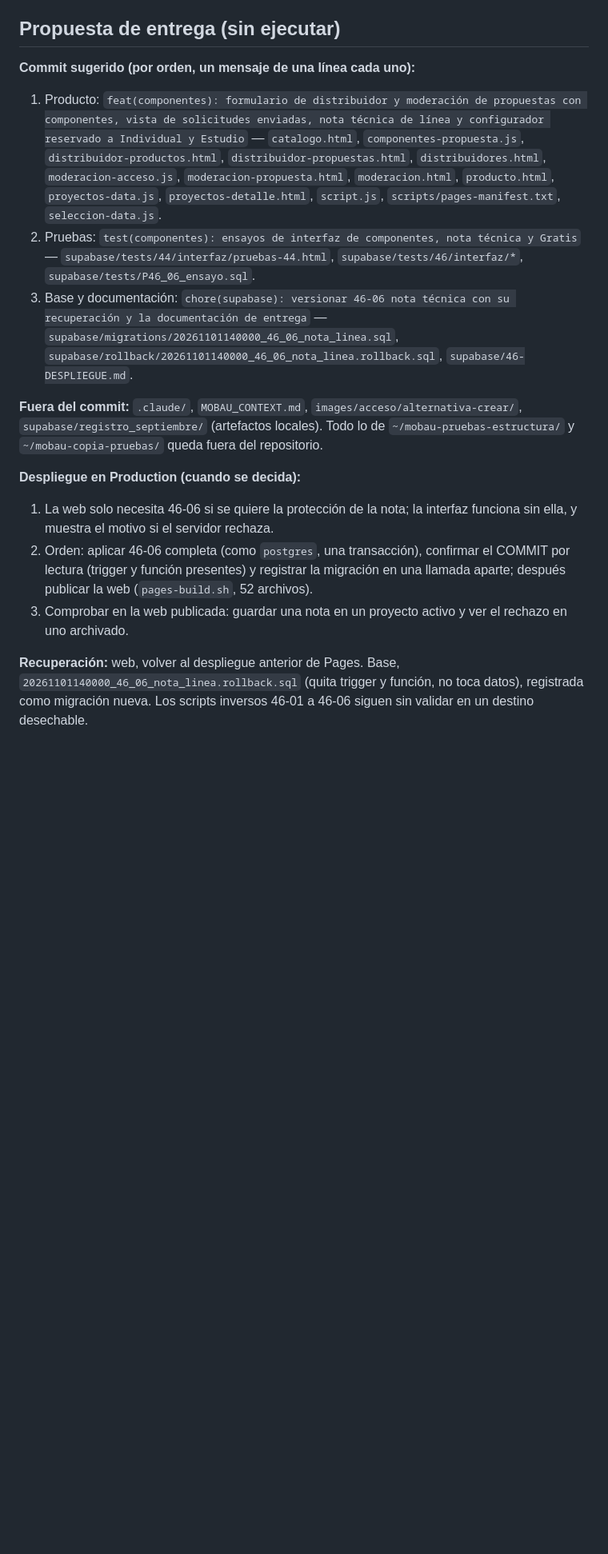
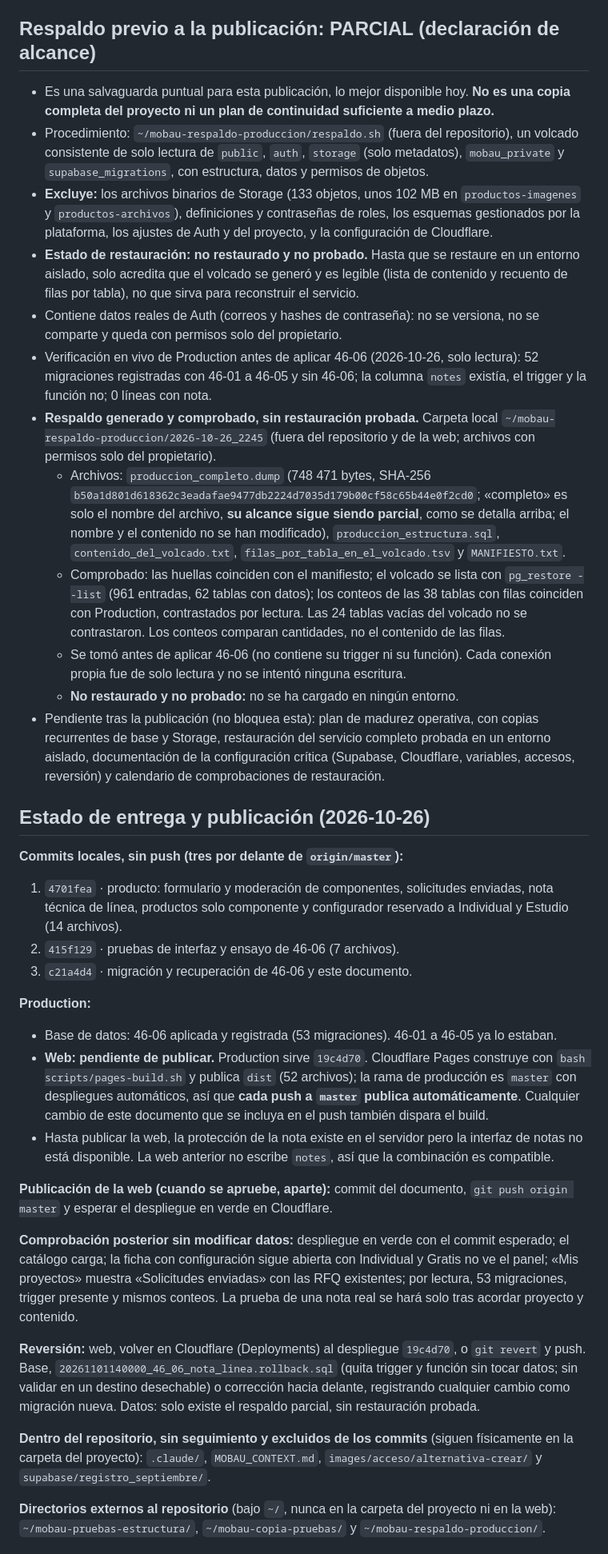
Before and after one commit to joandelmonte-debug/mobau, a Markdown page: supabase/46-DESPLIEGUE.md, the part around one of its changes. Shown at 80% size. Rendered like a GitHub page; blank space fills up the shorter version.

Commit message:
docs(supabase): actualizar la entrega del punto 46 con 46-06 en Production, el respaldo parcial y los pendientes operativos

```diff
--- a/supabase/46-DESPLIEGUE.md
+++ b/supabase/46-DESPLIEGUE.md
@@ -68,18 +73,40 @@ La comprobación visual del bloqueo de «Solicitar cotización» por línea pend
 - Qué demuestra: que cada script, ejecutado desde el estado que deja la migración siguiente, restaura el estado anterior, y que la cadena completa vuelve al estado previo a 46-01. No demuestra cada script aislado desde un estado arbitrario, ni la pérdida de datos propia de revertir (se ejecuta con datos sintéticos, no con los de Production).
 - Antes de crearlo hay que confirmar el coste con la plataforma y comprobar el límite de proyectos del plan gratuito (la organización ya tiene dos).
 
-## Propuesta de entrega (sin ejecutar)
+## Respaldo previo a la publicación: PARCIAL (declaración de alcance)
 
-**Commit sugerido (por orden, un mensaje de una línea cada uno):**
-1. Producto: `feat(componentes): formulario de distribuidor y moderación de propuestas con componentes, vista de solicitudes enviadas, nota técnica de línea y configurador reservado a Individual y Estudio` — `catalogo.html`, `componentes-propuesta.js`, `distribuidor-productos.html`, `distribuidor-propuestas.html`, `distribuidores.html`, `moderacion-acceso.js`, `moderacion-propuesta.html`, `moderacion.html`, `producto.html`, `proyectos-data.js`, `proyectos-detalle.html`, `script.js`, `scripts/pages-manifest.txt`, `seleccion-data.js`.
-2. Pruebas: `test(componentes): ensayos de interfaz de componentes, nota técnica y Gratis` — `supabase/tests/44/interfaz/pruebas-44.html`, `supabase/tests/46/interfaz/*`, `supabase/tests/P46_06_ensayo.sql`.
-3. Base y documentación: `chore(supabase): versionar 46-06 nota técnica con su recuperación y la documentación de entrega` — `supabase/migrations/20261101140000_46_06_nota_linea.sql`, `supabase/rollback/20261101140000_46_06_nota_linea.rollback.sql`, `supabase/46-DESPLIEGUE.md`.
+- Es una salvaguarda puntual para esta publicación, lo mejor disponible hoy. **No es una copia completa del proyecto ni un plan de continuidad suficiente a medio plazo.**
+- Procedimiento: `~/mobau-respaldo-produccion/respaldo.sh` (fuera del repositorio), un volcado consistente de solo lectura de `public`, `auth`, `storage` (solo metadatos), `mobau_private` y `supabase_migrations`, con estructura, datos y permisos de objetos.
+- **Excluye:** los archivos binarios de Storage (133 objetos, unos 102 MB en `productos-imagenes` y `productos-archivos`), definiciones y contraseñas de roles, los esquemas gestionados por la plataforma, los ajustes de Auth y del proyecto, y la configuración de Cloudflare.
+- **Estado de restauración: no restaurado y no probado.** Hasta que se restaure en un entorno aislado, solo acredita que el volcado se generó y es legible (lista de contenido y recuento de filas por tabla), no que sirva para reconstruir el servicio.
+- Contiene datos reales de Auth (correos y hashes de contraseña): no se versiona, no se comparte y queda con permisos solo del propietario.
+- Verificación en vivo de Production antes de aplicar 46-06 (2026-10-26, solo lectura): 52 migraciones registradas con 46-01 a 46-05 y sin 46-06; la columna `notes` existía, el trigger y la función no; 0 líneas con nota.
+- **Respaldo generado y comprobado, sin restauración probada.** Carpeta local `~/mobau-respaldo-produccion/2026-10-26_2245` (fuera del repositorio y de la web; archivos con permisos solo del propietario).
+  - Archivos: `produccion_completo.dump` (748 471 bytes, SHA-256 `b50a1d801d618362c3eadafae9477db2224d7035d179b00cf58c65b44e0f2cd0`; «completo» es solo el nombre del archivo, **su alcance sigue siendo parcial**, como se detalla arriba; el nombre y el contenido no se han modificado), `produccion_estructura.sql`, `contenido_del_volcado.txt`, `filas_por_tabla_en_el_volcado.tsv` y `MANIFIESTO.txt`.
+  - Comprobado: las huellas coinciden con el manifiesto; el volcado se lista con `pg_restore --list` (961 entradas, 62 tablas con datos); los conteos de las 38 tablas con filas coinciden con Production, contrastados por lectura. Las 24 tablas vacías del volcado no se contrastaron. Los conteos comparan cantidades, no el contenido de las filas.
+  - Se tomó antes de aplicar 46-06 (no contiene su trigger ni su función). Cada conexión propia fue de solo lectura y no se intentó ninguna escritura.
+  - **No restaurado y no probado:** no se ha cargado en ningún entorno.
+- Pendiente tras la publicación (no bloquea esta): plan de madurez operativa, con copias recurrentes de base y Storage, restauración del servicio completo probada en un entorno aislado, documentación de la configuración crítica (Supabase, Cloudflare, variables, accesos, reversión) y calendario de comprobaciones de restauración.
 
-**Fuera del commit:** `.claude/`, `MOBAU_CONTEXT.md`, `images/acceso/alternativa-crear/`, `supabase/registro_septiembre/` (artefactos locales). Todo lo de `~/mobau-pruebas-estructura/` y `~/mobau-copia-pruebas/` queda fuera del repositorio.
+## Estado de entrega y publicación (2026-10-26)
 
-**Despliegue en Production (cuando se decida):**
-1. La web solo necesita 46-06 si se quiere la protección de la nota; la interfaz funciona sin ella, y muestra el motivo si el servidor rechaza.
-2. Orden: aplicar 46-06 completa (como `postgres`, una transacción), confirmar el COMMIT por lectura (trigger y función presentes) y registrar la migración en una llamada aparte; después publicar la web (`pages-build.sh`, 52 archivos).
-3. Comprobar en la web publicada: guardar una nota en un proyecto activo y ver el rechazo en uno archivado.
+**Commits locales, sin push (tres por delante de `origin/master`):**
+1. `4701fea` · producto: formulario y moderación de componentes, solicitudes enviadas, nota técnica de línea, productos solo componente y configurador reservado a Individual y Estudio (14 archivos).
+2. `415f129` · pruebas de interfaz y ensayo de 46-06 (7 archivos).
+3. `c21a4d4` · migración y recuperación de 46-06 y este documento.
 
-**Recuperación:** web, volver al despliegue anterior de Pages. Base, `20261101140000_46_06_nota_linea.rollback.sql` (quita trigger y función, no toca datos), registrada como migración nueva. Los scripts inversos 46-01 a 46-06 siguen sin validar en un destino desechable.
+**Production:**
+- Base de datos: 46-06 aplicada y registrada (53 migraciones). 46-01 a 46-05 ya lo estaban.
+- **Web: pendiente de publicar.** Production sirve `19c4d70`. Cloudflare Pages construye con `bash scripts/pages-build.sh` y publica `dist` (52 archivos); la rama de producción es `master` con despliegues automáticos, así que **cada push a `master` publica automáticamente**. Cualquier cambio de este documento que se incluya en el push también dispara el build.
+- Hasta publicar la web, la protección de la nota existe en el servidor pero la interfaz de notas no está disponible. La web anterior no escribe `notes`, así que la combinación es compatible.
+
+**Publicación de la web (cuando se apruebe, aparte):** commit del documento, `git push origin master` y esperar el despliegue en verde en Cloudflare.
+
+**Comprobación posterior sin modificar datos:** despliegue en verde con el commit esperado; el catálogo carga; la ficha con configuración sigue abierta con Individual y Gratis no ve el panel; «Mis proyectos» muestra «Solicitudes enviadas» con las RFQ existentes; por lectura, 53 migraciones, trigger presente y mismos conteos. La prueba de una nota real se hará solo tras acordar proyecto y contenido.
+
+**Reversión:** web, volver en Cloudflare (Deployments) al despliegue `19c4d70`, o `git revert` y push. Base, `20261101140000_46_06_nota_linea.rollback.sql` (quita trigger y función sin tocar datos; sin validar en un destino desechable) o corrección hacia delante, registrando cualquier cambio como migración nueva. Datos: solo existe el respaldo parcial, sin restauración probada.
+
+**Dentro del repositorio, sin seguimiento y excluidos de los commits** (siguen físicamente en la carpeta del proyecto): `.claude/`, `MOBAU_CONTEXT.md`, `images/acceso/alternativa-crear/` y `supabase/registro_septiembre/`.
+
+**Directorios externos al repositorio** (bajo `~/`, nunca en la carpeta del proyecto ni en la web): `~/mobau-pruebas-estructura/`, `~/mobau-copia-pruebas/` y `~/mobau-respaldo-produccion/`.
+
```
Also changed, not shown: other parts of supabase/46-DESPLIEGUE.md (+13 -2 lines).
